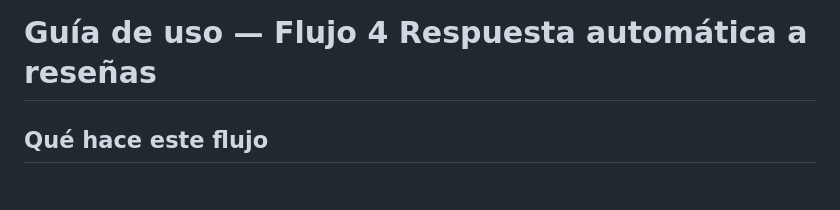
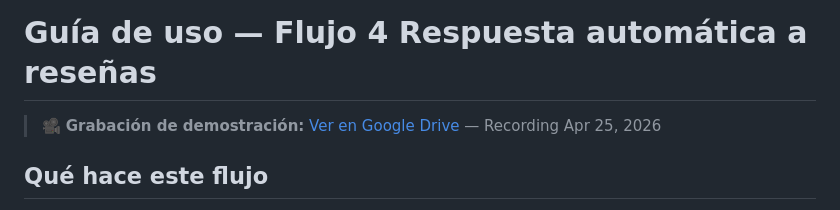
Before and after one commit to uabcbel/automations, a Markdown page: flujo4-respuesta-resenas/setup.md, the part around the change. GitHub-like rendering.

Commit message:
flujo4: add demo recording link
Co-authored-by: Cesar Beltran Miralles <cesarbeltranmiralles@Cesars-MacBook-Air.local>
Co-authored-by: Claude Sonnet 4.6 <noreply@anthropic.com>

```diff
--- a/flujo4-respuesta-resenas/setup.md
+++ b/flujo4-respuesta-resenas/setup.md
@@ -1,4 +1,6 @@
 # Guía de uso — Flujo 4 Respuesta automática a reseñas
+
+> 🎥 **Grabación de demostración:** [Ver en Google Drive](https://drive.google.com/drive/u/0/folders/1-Y7e6nToiQ55_jd0bfC1ycE78PKzbrkB?ths=true) — Recording Apr 25, 2026
 
 ## Qué hace este flujo
 
```
